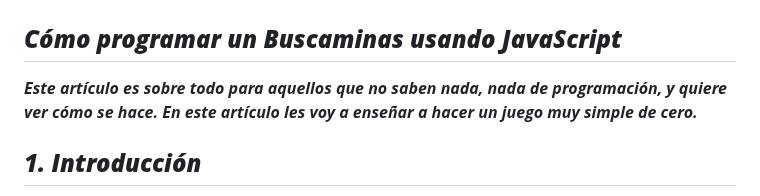
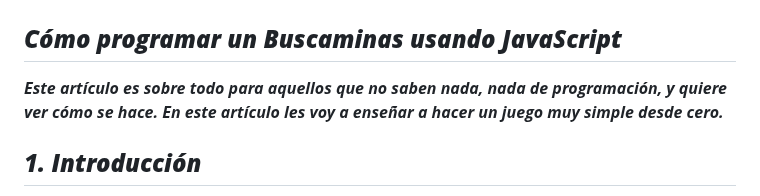
Before and after one commit to MARSFOREVER472/Buscaminas, a Markdown page: README.md, the part around the change. GitHub-like rendering.

```diff
--- a/README.md
+++ b/README.md
@@ -2,7 +2,7 @@
 
 ## **_Cómo programar un Buscaminas usando JavaScript_**
 
-**_Este artículo es sobre todo para aquellos que no saben nada, nada de programación, y quiere ver cómo se hace. En este artículo les voy a enseñar a hacer un juego muy simple de cero._**
+**_Este artículo es sobre todo para aquellos que no saben nada, nada de programación, y quiere ver cómo se hace. En este artículo les voy a enseñar a hacer un juego muy simple desde cero._**
 
 ## **_1. Introducción_**
 
```
